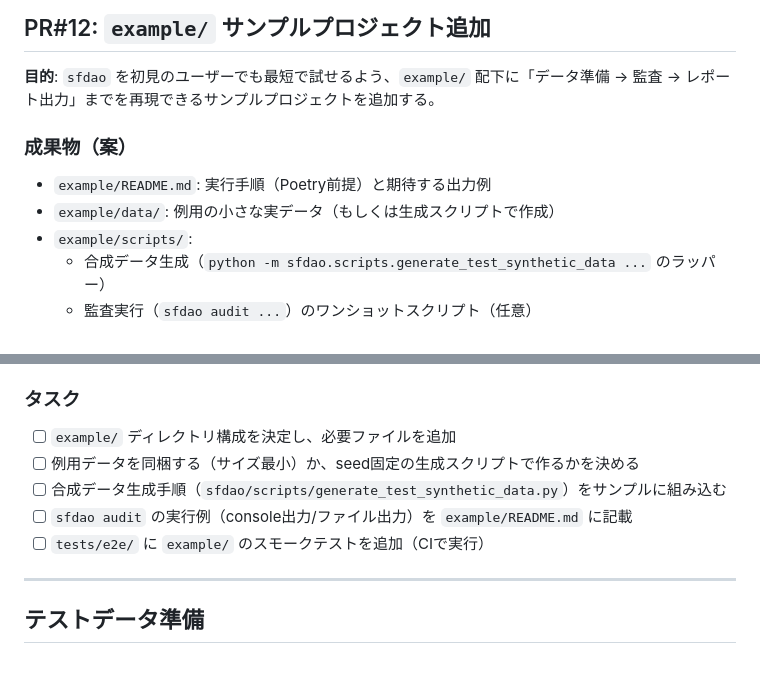
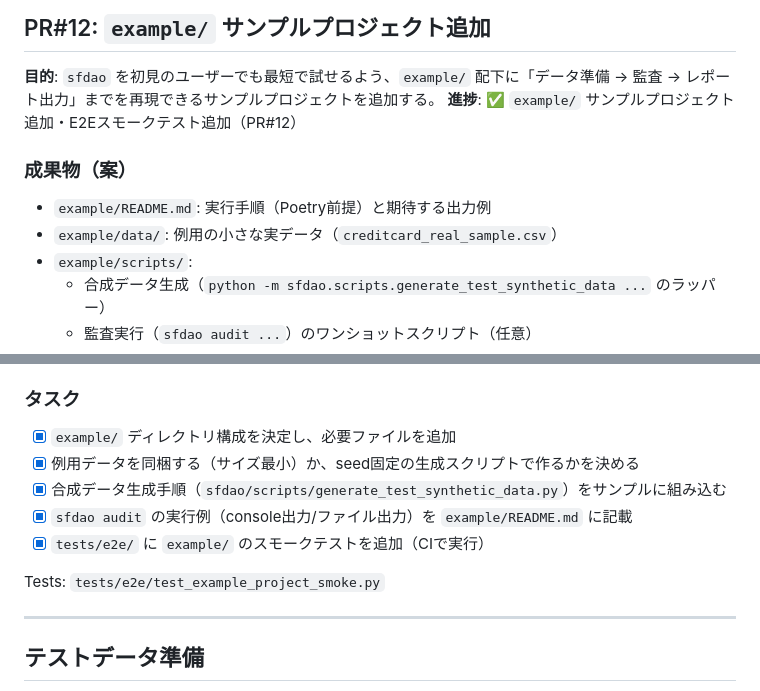
Before and after one commit to takurot/sfdao, a Markdown page: prompt/PLAN.md, 2 parts joined by grey strips. GitHub-like rendering; blank space fills up the shorter version.

Commit message:
docs(plan): mark PR#12 complete

```diff
--- a/prompt/PLAN.md
+++ b/prompt/PLAN.md
@@ -849,11 +849,12 @@ Tests: `tests/e2e/test_full_pipeline.py`
 ## PR#12: `example/` サンプルプロジェクト追加
 
 **目的**: `sfdao` を初見のユーザーでも最短で試せるよう、`example/` 配下に「データ準備 → 監査 → レポート出力」までを再現できるサンプルプロジェクトを追加する。
+**進捗**: ✅ `example/` サンプルプロジェクト追加・E2Eスモークテスト追加（PR#12）
 
 ### 成果物（案）
 
 - `example/README.md`: 実行手順（Poetry前提）と期待する出力例
-- `example/data/`: 例用の小さな実データ（もしくは生成スクリプトで作成）
+- `example/data/`: 例用の小さな実データ（`creditcard_real_sample.csv`）
 - `example/scripts/`:
   - 合成データ生成（`python -m sfdao.scripts.generate_test_synthetic_data ...` のラッパー）
   - 監査実行（`sfdao audit ...`）のワンショットスクリプト（任意）
@@ -867,11 +868,13 @@ Tests: `tests/e2e/test_full_pipeline.py`
 
 ### タスク
 
-- [ ] `example/` ディレクトリ構成を決定し、必要ファイルを追加
-- [ ] 例用データを同梱する（サイズ最小）か、seed固定の生成スクリプトで作るかを決める
-- [ ] 合成データ生成手順（`sfdao/scripts/generate_test_synthetic_data.py`）をサンプルに組み込む
-- [ ] `sfdao audit` の実行例（console出力/ファイル出力）を `example/README.md` に記載
-- [ ] `tests/e2e/` に `example/` のスモークテストを追加（CIで実行）
+- [x] `example/` ディレクトリ構成を決定し、必要ファイルを追加
+- [x] 例用データを同梱する（サイズ最小）か、seed固定の生成スクリプトで作るかを決める
+- [x] 合成データ生成手順（`sfdao/scripts/generate_test_synthetic_data.py`）をサンプルに組み込む
+- [x] `sfdao audit` の実行例（console出力/ファイル出力）を `example/README.md` に記載
+- [x] `tests/e2e/` に `example/` のスモークテストを追加（CIで実行）
+
+Tests: `tests/e2e/test_example_project_smoke.py`
 
 ---
 
```
